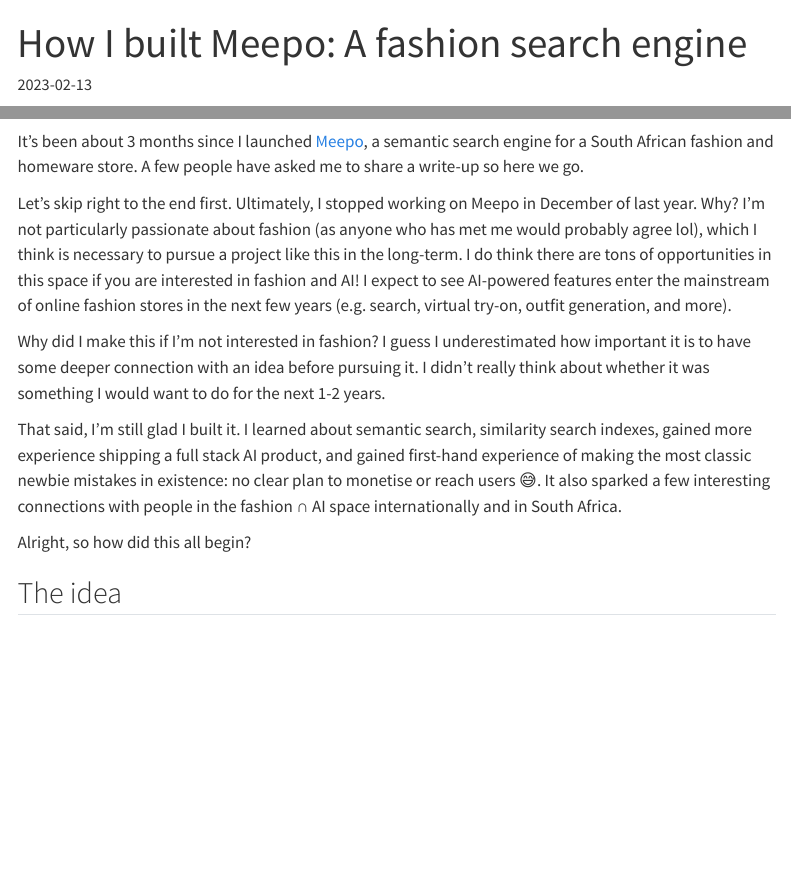
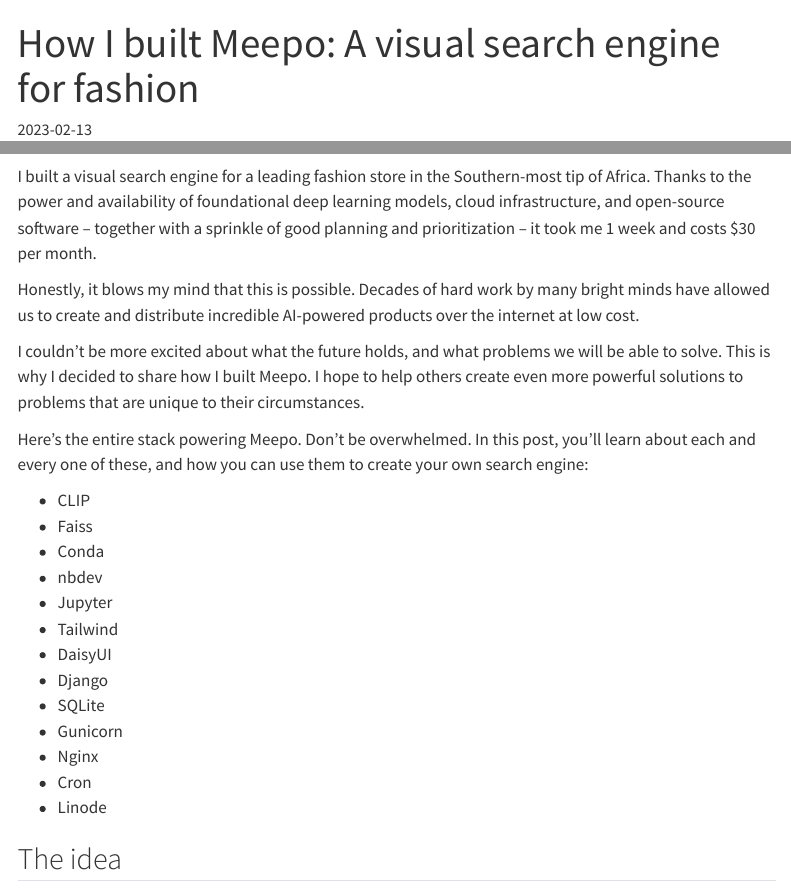
Before and after one commit to seeM/blog, a Quarto document (posts/how-i-built-meepo-a-fashion-search-engine.qmd): the page in a window 1100 px wide, from its top, and a second part further down, joined at a grey line. Rendered offline with R 4.5, knitr and Pandoc in place of Quarto, with nearby package versions; menus at the side of the page are left out.

Commit message:
rewrite intro

```diff
--- a/posts/how-i-built-meepo-a-fashion-search-engine.qmd
+++ b/posts/how-i-built-meepo-a-fashion-search-engine.qmd
@@ -1,6 +1,6 @@
 ---
-title: "How I built Meepo: A fashion search engine"
-description: "A step-by-step account of how I built [Meepo](https://meepo.shop), a semantic search engine for a leading online fashion and homeware store, and what I learned along the way."
+title: "How I built Meepo: A visual search engine for fashion"
+description: "A step-by-step account of how I built Meepo -- a visual search engine for fashion -- and how you can create your own search engine too."
 date: 2023-02-13
 categories: [maker log]
 draft: true
@@ -10,13 +10,29 @@
 
-It's been about 3 months since I launched [Meepo](https://meepo.shop), a semantic search engine for a South African fashion and homeware store. A few people have asked me to share a write-up so here we go.
+I built a visual search engine for a leading fashion store in the Southern-most tip of Africa.
+Thanks to the power and availability of foundational deep learning models, cloud infrastructure, and open-source software -- together with a sprinkle of good planning and prioritization -- it took me 1 week and costs $30 per month.
 
-Let's skip right to the end first. Ultimately, I stopped working on Meepo in December of last year. Why? I'm not particularly passionate about fashion (as anyone who has met me would probably agree lol), which I think is necessary to pursue a project like this in the long-term. I do think there are tons of opportunities in this space if you are interested in fashion and AI! I expect to see AI-powered features enter the mainstream of online fashion stores in the next few years (e.g. search, virtual try-on, outfit generation, and more).
+Honestly, it blows my mind that this is possible.
+Decades of hard work by many bright minds have allowed us to create and distribute incredible AI-powered products over the internet at low cost.
 
-Why did I make this if I'm not interested in fashion? I guess I underestimated how important it is to have some deeper connection with an idea before pursuing it. I didn't really think about whether it was something I would want to do for the next 1-2 years.
+I couldn't be more excited about what the future holds, and what problems we will be able to solve.
+This is why I decided to share how I built Meepo.
+I hope to help others create even more powerful solutions to problems that are unique to their circumstances.
 
-That said, I'm still glad I built it. I learned about semantic search, similarity search indexes, gained more experience shipping a full stack AI product, and gained first-hand experience of making the most classic newbie mistakes in existence: no clear plan to monetise or reach users 😅. It also sparked a few interesting connections with people in the fashion ∩ AI space internationally and in South Africa.
+Here's the entire stack powering Meepo. Don't be overwhelmed. In this post, you'll learn about each and every one of these, and how you can use them to create your own search engine:
 
-Alright, so how did this all begin?
+- CLIP
+- Faiss
+- Conda
+- nbdev
+- Jupyter
+- Tailwind
+- DaisyUI
+- Django
+- SQLite
+- Gunicorn
+- Nginx
+- Cron
+- Linode
 
 ## The idea
 
--- a/seem.scss
+++ b/seem.scss
@@ -118,7 +118,7 @@
 .twitter-tweet { margin: auto; }
 .description, .quarto-title-meta { font-size: 14px; }
 .quarto-title .quarto-categories .quarto-category { font-size: 10px; }
-#title-block-header { margin-block-end: 1.5rem; }
+#title-block-header { margin-block-end: 3rem; }
 .quarto-listing-default { margin-top: 2em; }
 
 // Code cells & outputs
```
Also changed, not shown: posts/how-i-built-meepo-a-fashion-search-engine.qmd (2 more changed lines).
